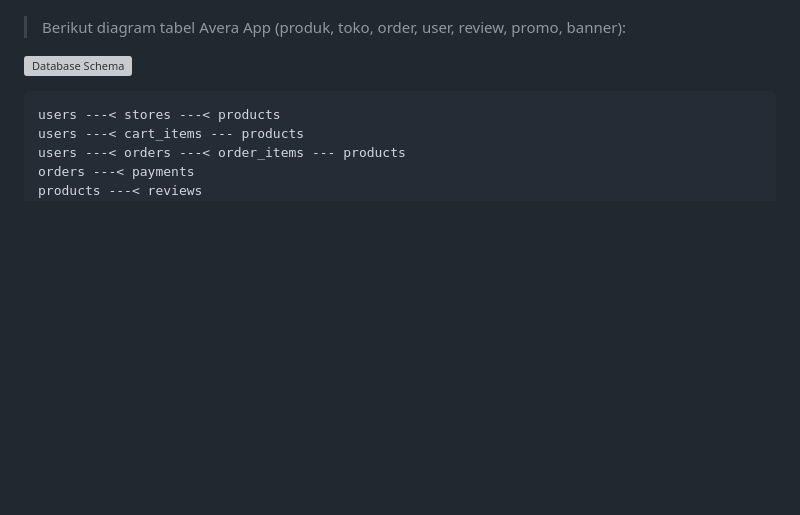
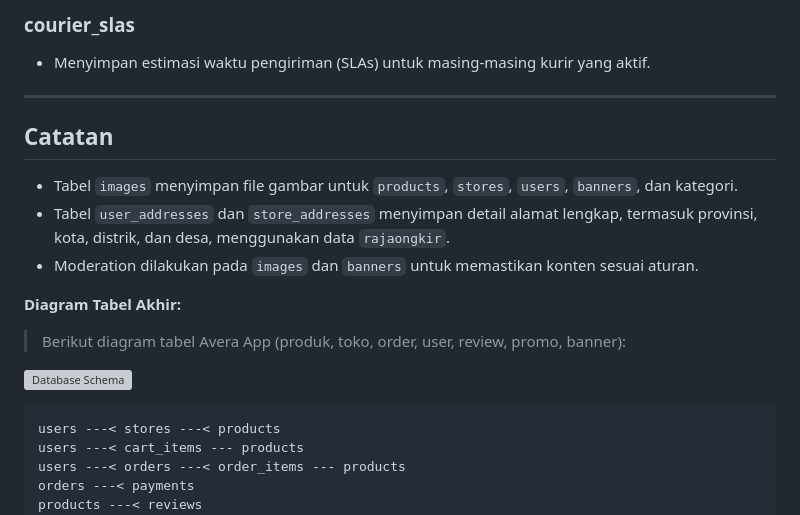
Before and after one commit to MuhammadAzqiMadaniArdan/Avera, a Markdown page: README.md, the part around one of its changes. Drawn GitHub-style; blank space fills up the shorter version; grey boxes are pictures that could not be loaded.

```diff
--- a/README.md
+++ b/README.md
@@ -101,3 +152,15 @@ Aplikasi ini menggunakan **Next.js (TypeScript)** untuk frontend dan **Laravel 1
+### **courier_slas**
+- Menyimpan estimasi waktu pengiriman (SLAs) untuk masing-masing kurir yang aktif.
+
+---
+
+## Catatan
+- Tabel `images` menyimpan file gambar untuk `products`, `stores`, `users`, `banners`, dan kategori.
+- Tabel `user_addresses` dan `store_addresses` menyimpan detail alamat lengkap, termasuk provinsi, kota, distrik, dan desa, menggunakan data `rajaongkir`.
+- Moderation dilakukan pada `images` dan `banners` untuk memastikan konten sesuai aturan.
+
+
+**Diagram Tabel Akhir:**
 
 
 > Berikut diagram tabel Avera App (produk, toko, order, user, review, promo, banner):
```
Also changed, not shown: other parts of README.md (+63 -12 lines).
